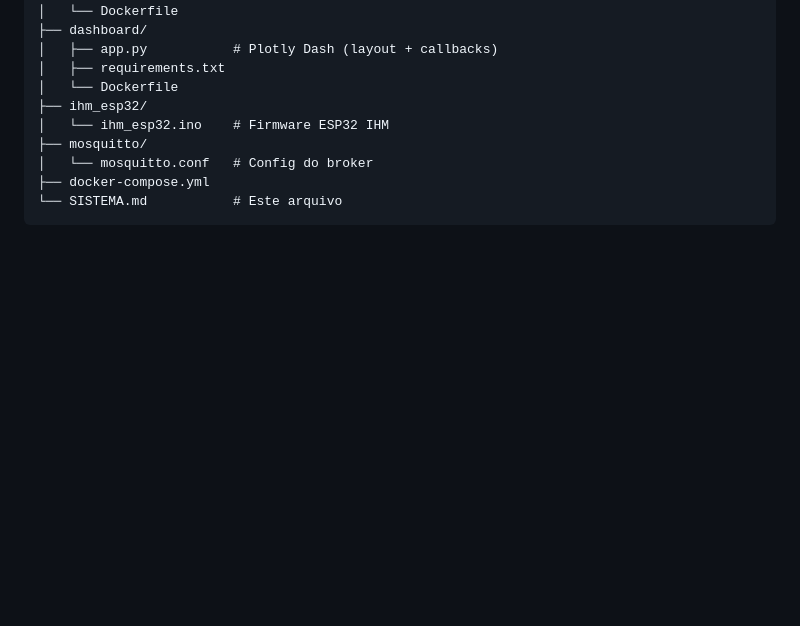
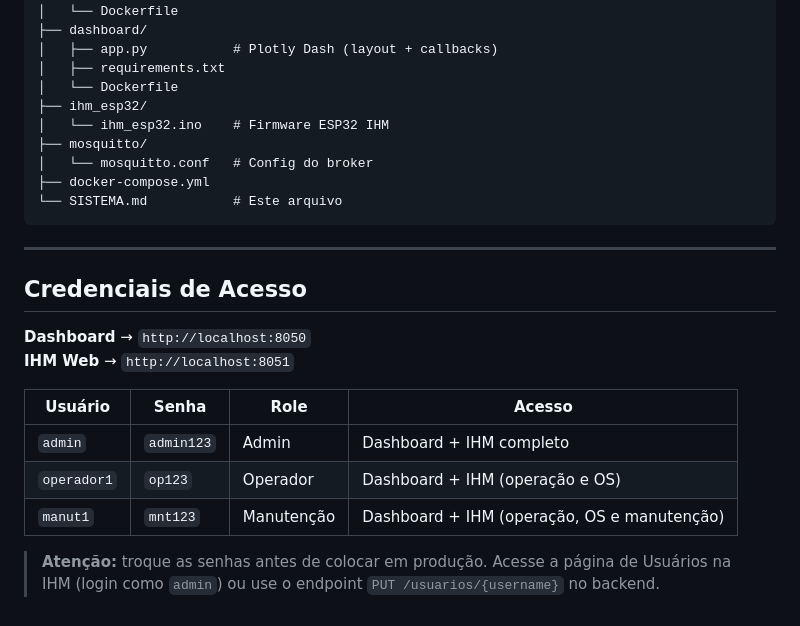
Before and after one commit to jdszza/valoryapsen, a Markdown page: README.md, the part around the change. Drawn GitHub-style; blank space fills up the shorter version.

````diff
--- a/README.md
+++ b/README.md
@@ -164,3 +164,18 @@ APSEN - VALORY/
 ├── docker-compose.yml
 └── SISTEMA.md           # Este arquivo
 ```
+
+---
+
+## Credenciais de Acesso
+
+**Dashboard** → `http://localhost:8050`
+**IHM Web** → `http://localhost:8051`
+
+| Usuário    | Senha      | Role        | Acesso                                      |
+|------------|------------|-------------|---------------------------------------------|
+| `admin`    | `admin123` | Admin       | Dashboard + IHM completo                    |
+| `operador1`| `op123`    | Operador    | Dashboard + IHM (operação e OS)             |
+| `manut1`   | `mnt123`   | Manutenção  | Dashboard + IHM (operação, OS e manutenção) |
+
+> **Atenção:** troque as senhas antes de colocar em produção. Acesse a página de Usuários na IHM (login como `admin`) ou use o endpoint `PUT /usuarios/{username}` no backend.
````
